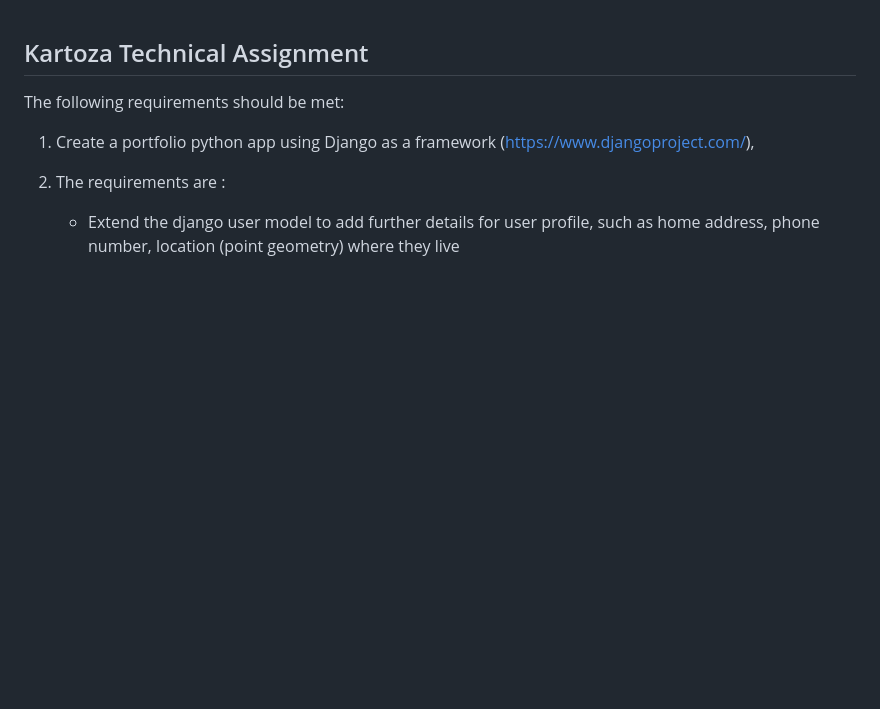
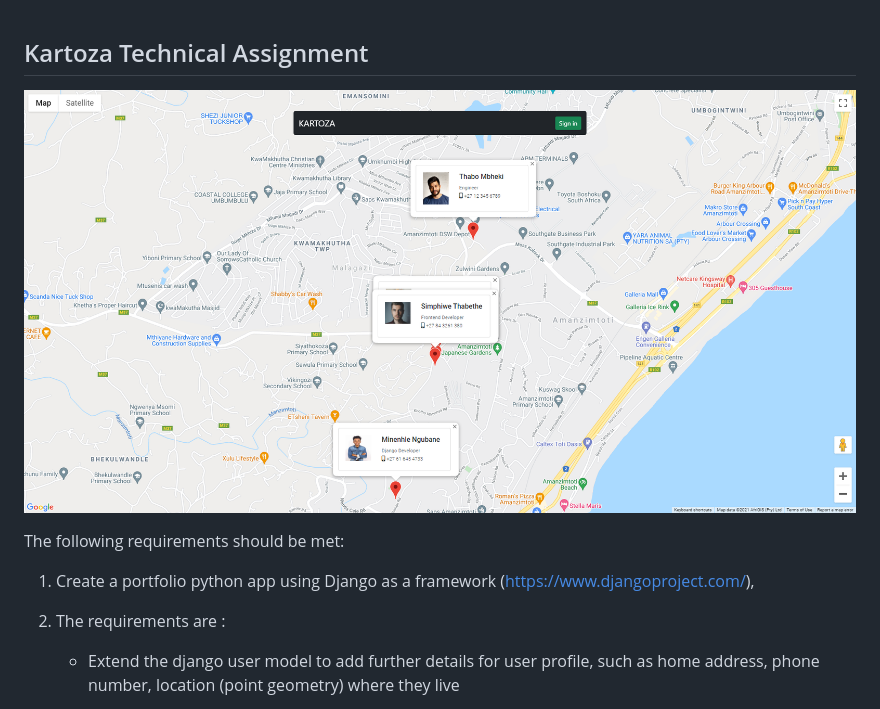
Before and after one commit to Minenhle-Ngubane/kartoza-technical-assignment, a Markdown page: README.md, the part around the change. Rendered like a GitHub page; pictures changed too: hero-image.png (added); blank space fills up the shorter version.

Commit message:
Added repo hero image on README.md

```diff
--- a/README.md
+++ b/README.md
@@ -1,4 +1,5 @@
 ## Kartoza Technical Assignment
+![](hero-image.png)
 
 The following requirements should be met:
 
```
